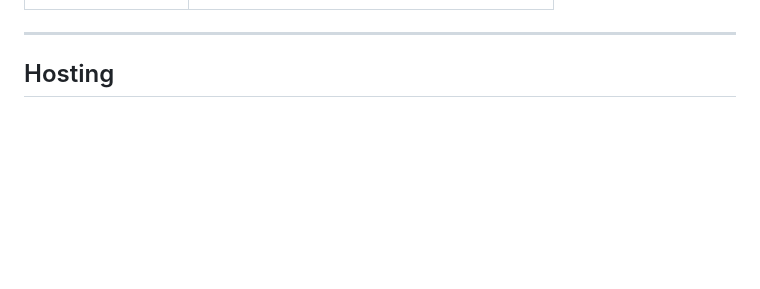
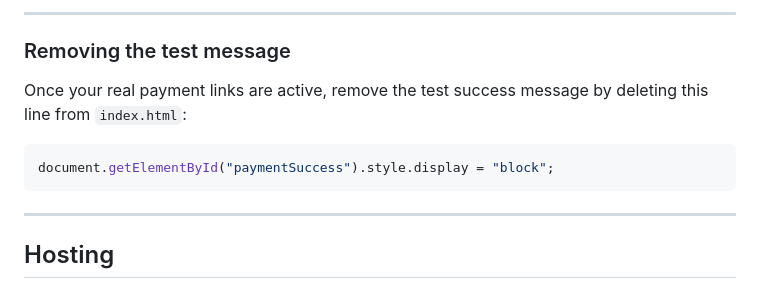
Before and after one commit to MetalDudesMusic/Floatingaround, a Markdown page: README.md, the part around one of its changes. Drawn GitHub-style; blank space fills up the shorter version.

Commit message:
Add Payment section to README with logo placeholder instructions
Co-Authored-By: Claude Sonnet 4.6 <noreply@anthropic.com>

````diff
--- a/README.md
+++ b/README.md
@@ -223,3 +305,12 @@ document.getElementById("contactForm").addEventListener("submit", async function
+---
+
+### Removing the test message
+
+Once your real payment links are active, remove the test success message by deleting this line from `index.html`:
+
+```js
+document.getElementById("paymentSuccess").style.display = "block";
+```
 
 ---
 
````
Also changed, not shown: other parts of README.md (+82 -0 lines).
